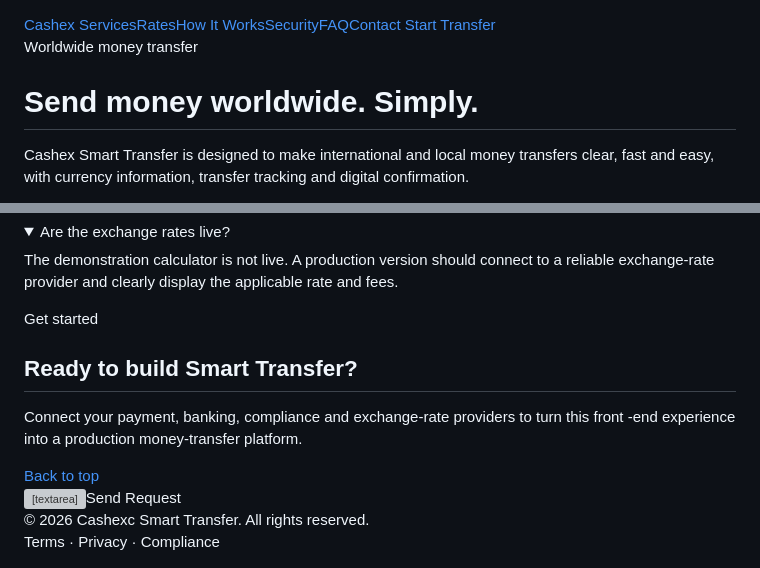
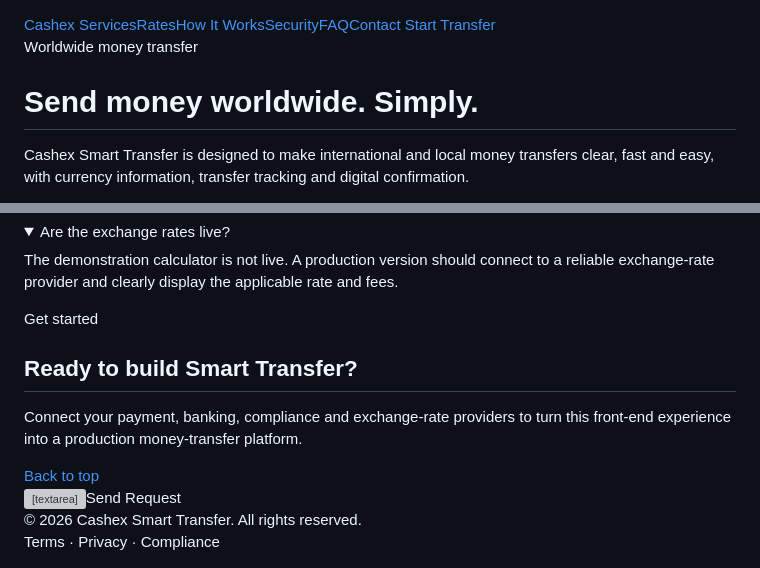
Before and after one commit to coclientone/cashexc, a Markdown page: README.md, 2 parts joined by grey strips. Drawn GitHub-style; folded sections open; grey boxes are pictures that could not be loaded.

Commit message:
Update README.md
ok

```diff
--- a/README.md
+++ b/README.md
@@ -1,15 +1,10 @@
-
+<!doctype html>
 <html lang="en">
 <head>
 <meta charset="utf-8">
-<meta name="viewport" content="width=device-width,
-initial-scale=1">
-<meta name="description"
-content="Smart Transfer - worldwide
-money transfer services, exchange
-rates, transfer tracking and secure verification.">
-<title>Cashexc | Smart
-Transfer</title>
+<meta name="viewport" content="width=device-width,initial-scale=1">
+<meta name="description" content="Smart Transfer - worldwide money transfer services, exchange rates, transfer tracking and secure verification.">
+<title>Cashex | Smart Transfer</title>
 <style>
 :root{--navy:#081b33;--blue:#1769e0;--cyan:#21b7c9;--ink:#10243d;--muted:#63748a;--bg:#f5f8fc;--card:#fff;--line:#e5ebf3;--radius:18px}
 *{box-sizing:border-box}body{margin:0;font-family:Inter,system-ui,-apple-system,Segoe UI,Arial,sans-serif;color:var(--ink);background:var(--bg);line-height:1.6}
@@ -70,18 +65,10 @@ section{padding:78px 0}.section-head{text-align:center;max-width:720px;margin:0
 <details><summary>Are the exchange rates live?</summary><p>The demonstration calculator is not live. A production version should connect to a reliable exchange-rate provider and clearly display the applicable rate and fees.</p></details>
 </div></div></section>
 
-<section class="contact" id="contact"><div class="container contact-grid"><div><div class="eyebrow">Get started</div> <h2>Ready to build Smart Transfer?
-</h2><p>Connect your payment,
-banking, compliance and exchange-rate providers to turn this front
--end experience into a production money-transfer platform.</p><a
-class="btn btn-primary"
-href="#home">Back to top</a></div>
+<section class="contact" id="contact"><div class="container contact-grid"><div><div class="eyebrow">Get started</div><h2>Ready to build Smart Transfer?</h2><p>Connect your payment, banking, compliance and exchange-rate providers to turn this front-end experience into a production money-transfer platform.</p><a class="btn btn-primary" href="#home">Back to top</a></div>
 <form onsubmit="event.preventDefault();alert('Thank you. Your request has been captured for this demo.');"><input required placeholder="Full name"><input required type="email" placeholder="Email address"><input placeholder="Phone number"><textarea placeholder="How can we help?"></textarea><button class="btn btn-primary" type="submit">Send Request</button></form></div></section>
 </main>
-<footer><div class="container footer-row"><div>© 2026 Cashexc
-Smart Transfer. All rights
-reserved.</div><div>Terms · Privacy
-· Compliance</div></div></footer>
+<footer><div class="container footer-row"><div>© 2026 Cashex Smart Transfer. All rights reserved.</div><div>Terms · Privacy · Compliance</div></div></footer>
 <script>
 const amount=document.getElementById('amount'),receive=document.getElementById('receive'),from=document.getElementById('from'),to=document.getElementById('to'),rateText=document.getElementById('rateText');
 function calc(){let a=Number(amount.value)||0;let f=from.value,t=to.value;let rates={USD:1,EUR:1.17,GBP:1.35,AED:.2723,PKR:1/278.5};let r=(rates[f]&&rates[t])?rates[f]/rates[t]:1;receive.value=(a*r).toFixed(2);rateText.textContent=`1 ${f} = ${r.toFixed(4)} ${t}`;}
```
